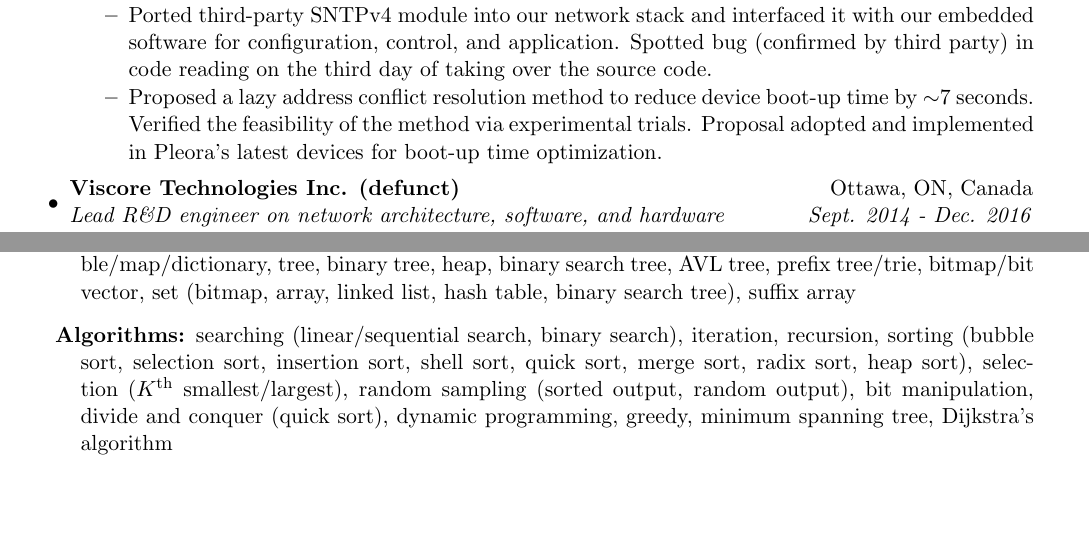
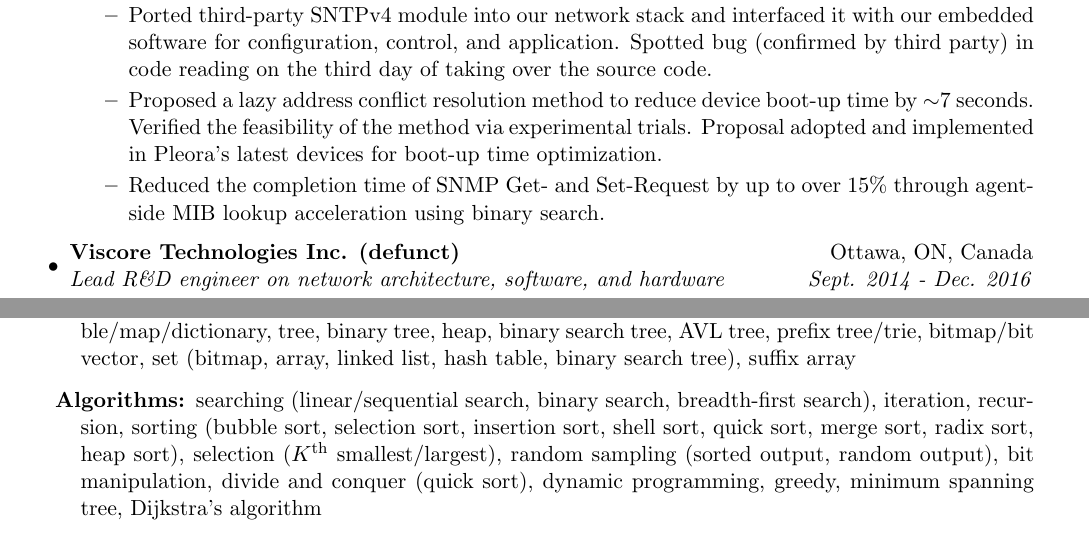
Before and after one commit to wendani/CV, a LaTeX CV (cv_wendani.tex): two parts of pages 1 and 4 of 9 before the commit and two parts of pages 1 and 5 of 10 after it, joined at a grey line, cut so that both start at the same text, the shorter picture padded with empty space. Compiled offline with pdfLaTeX.

Commit message:
More experience bullets, skills
	modified:   cv_wendani.tex

```diff
--- a/cv_wendani.tex
+++ b/cv_wendani.tex
@@ -135,6 +135,7 @@ Canada & E: wonda.ni@gmail.com\\
     Proposal adopted and implemented in Pleora's latest devices for boot-up time optimization.}
     %by skipping ARP probing (defined in RFC 5227 IPv4 address conflict detection) in IP configuration and
     %deferring the address conflicts to manual resolution over GigE Vision FORCEIP control packet;
+    \resitem{Reduced the completion time of SNMP Get- and Set-Request by up to over 15\% through agent-side MIB lookup acceleration using binary search.}
   \end{itemize}
 
 \item
@@ -315,7 +316,7 @@ tree, binary tree, heap, binary search tree, AVL tree, prefix tree/trie,
 bitmap/bit vector, set (bitmap, array, linked list, hash table, binary search tree),
 suffix array
 
-\item[Algorithms:] searching (linear/sequential search, binary search), iteration, recursion,
+\item[Algorithms:] searching (linear/sequential search, binary search, breadth-first search), iteration, recursion,
 sorting (bubble sort, selection sort, insertion sort, shell sort, quick sort, merge sort, radix sort, heap sort),
 selection ($K$\textsuperscript{th} smallest/largest),
 random sampling (sorted output, random output),
```
Also changed, not shown: cv_wendani.tex (4 more changed lines).
